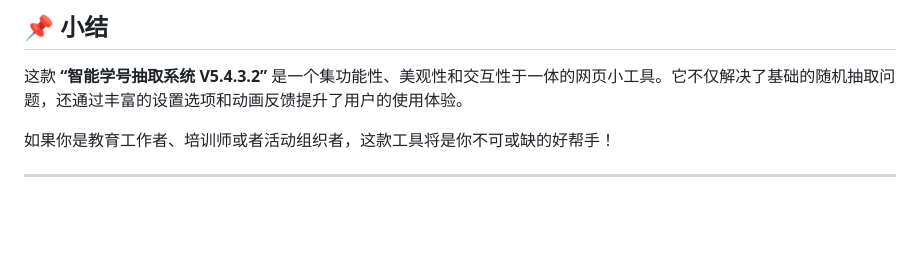
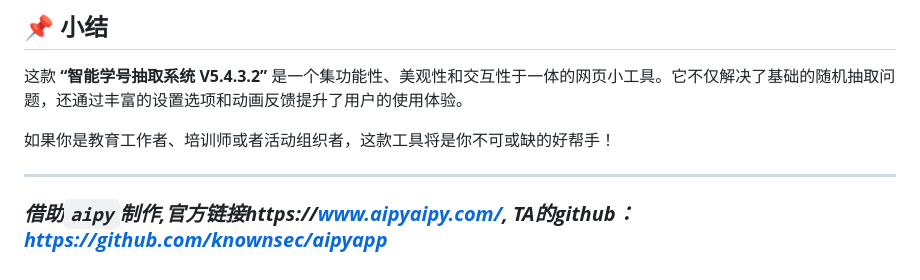
Before and after one commit to HerryABU/-, a Markdown page: README.md, the part around the change. Rendered like a GitHub page; blank space fills up the shorter version.

````diff
--- a/README.md
+++ b/README.md
@@ -106,3 +106,5 @@
 如果你是教育工作者、培训师或者活动组织者，这款工具将是你不可或缺的好帮手！
 
 ---
+
+### ***借助```aipy```制作,官方链接https://www.aipyaipy.com/, TA的github：https://github.com/knownsec/aipyapp***
````
